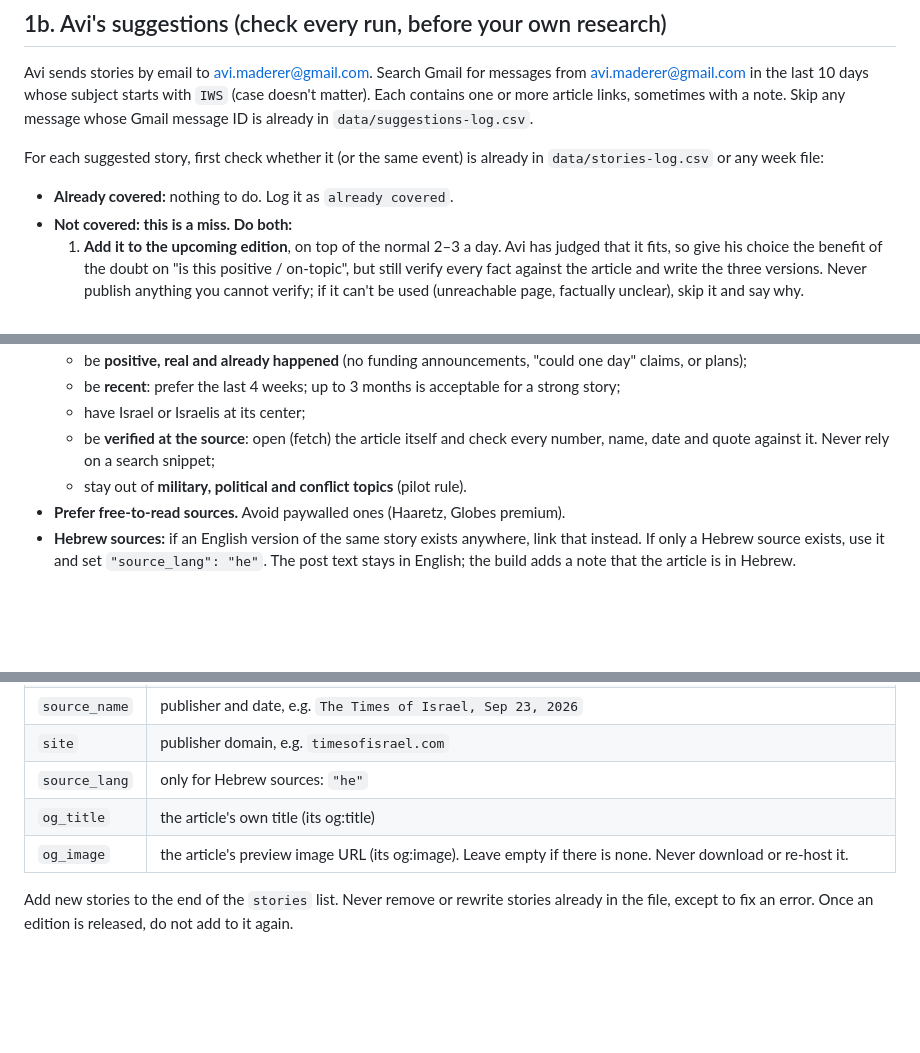
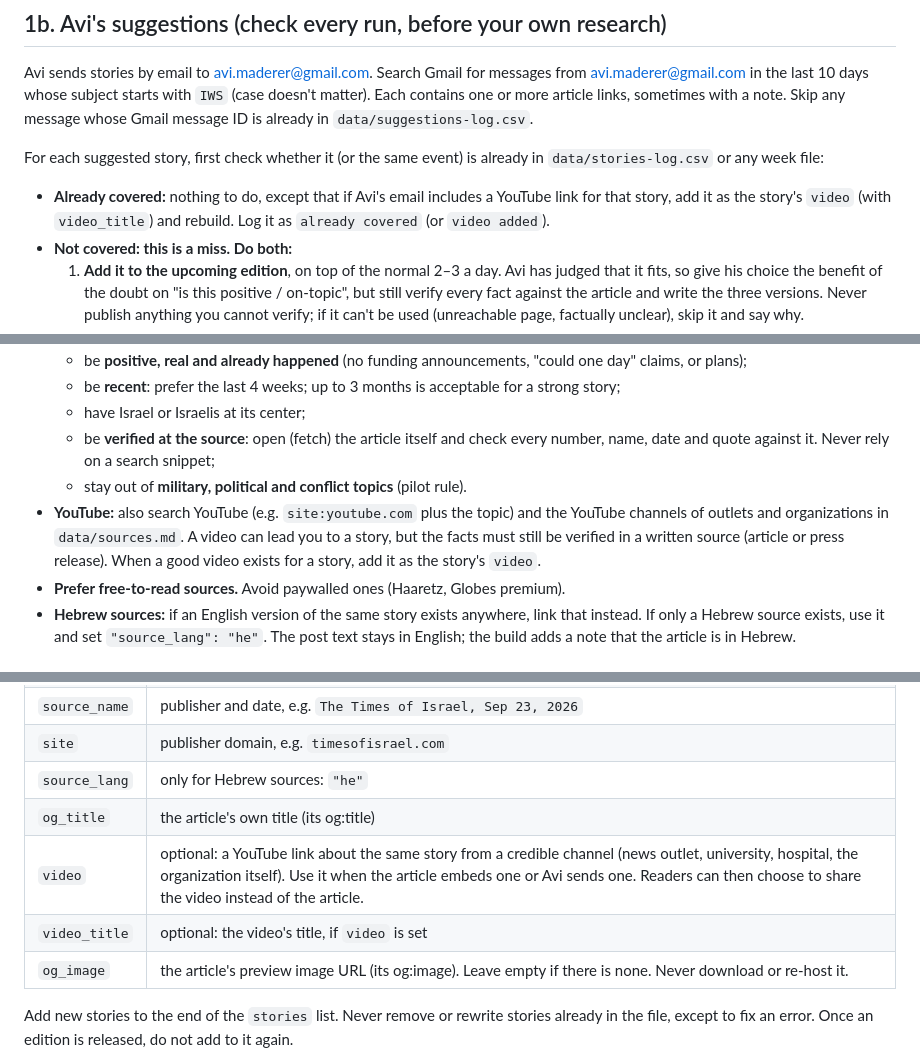
Before and after one commit to AviMaderer/israel-worth-sharing, a Markdown page: CONTENT_RULES.md, 3 parts joined by grey strips. GitHub-like rendering; blank space fills up the shorter version.

```diff
--- a/CONTENT_RULES.md
+++ b/CONTENT_RULES.md
@@ -25,7 +25,7 @@ Avi sends stories by email to avi.maderer@gmail.com. Search Gmail for messages f
 
 For each suggested story, first check whether it (or the same event) is already in `data/stories-log.csv` or any week file:
 
-- **Already covered:** nothing to do. Log it as `already covered`.
+- **Already covered:** nothing to do, except that if Avi's email includes a YouTube link for that story, add it as the story's `video` (with `video_title`) and rebuild. Log it as `already covered` (or `video added`).
 - **Not covered: this is a miss. Do both:**
   1. **Add it to the upcoming edition**, on top of the normal 2–3 a day. Avi has judged that it fits, so give his choice the benefit of the doubt on "is this positive / on-topic", but still verify every fact against the article and write the three versions. Never publish anything you cannot verify; if it can't be used (unreachable page, factually unclear), skip it and say why.
   2. **Learn from it.** Work out why your own search didn't find it: outlet not in `data/sources.md`? a topic or keyword not covered? Hebrew-only? date window too narrow? judged "not positive enough"? Fix the cause: add the outlet or page to `data/sources.md`, and add a short, general lesson to `data/lessons.md` (e.g. "Search sports federations' news pages for international medals"). Keep lessons general, not about the one story.
@@ -53,6 +53,7 @@ Avi has Google Alerts delivered to avi.maderer@gmail.com. Search Gmail for messa
   - have Israel or Israelis at its center;
   - be **verified at the source**: open (fetch) the article itself and check every number, name, date and quote against it. Never rely on a search snippet;
   - stay out of **military, political and conflict topics** (pilot rule).
+- **YouTube:** also search YouTube (e.g. `site:youtube.com` plus the topic) and the YouTube channels of outlets and organizations in `data/sources.md`. A video can lead you to a story, but the facts must still be verified in a written source (article or press release). When a good video exists for a story, add it as the story's `video`.
 - **Prefer free-to-read sources.** Avoid paywalled ones (Haaretz, Globes premium).
 - **Hebrew sources:** if an English version of the same story exists anywhere, link that instead. If only a Hebrew source exists, use it and set `"source_lang": "he"`. The post text stays in English; the build adds a note that the article is in Hebrew.
 
@@ -72,6 +73,8 @@ Avi has Google Alerts delivered to avi.maderer@gmail.com. Search Gmail for messa
 | `site` | publisher domain, e.g. `timesofisrael.com` |
 | `source_lang` | only for Hebrew sources: `"he"` |
 | `og_title` | the article's own title (its og:title) |
+| `video` | optional: a YouTube link about the same story from a credible channel (news outlet, university, hospital, the organization itself). Use it when the article embeds one or Avi sends one. Readers can then choose to share the video instead of the article. |
+| `video_title` | optional: the video's title, if `video` is set |
 | `og_image` | the article's preview image URL (its og:image). Leave empty if there is none. Never download or re-host it. |
 
 Add new stories to the end of the `stories` list. Never remove or rewrite stories already in the file, except to fix an error. Once an edition is released, do not add to it again.
```
